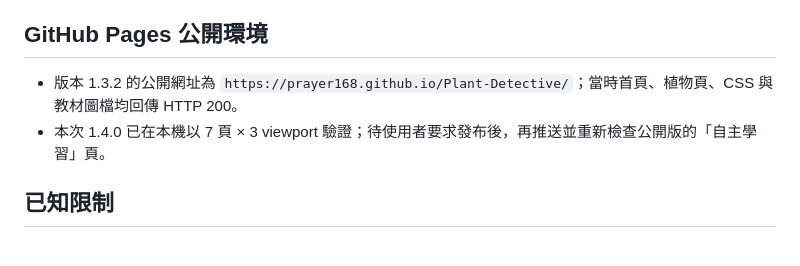
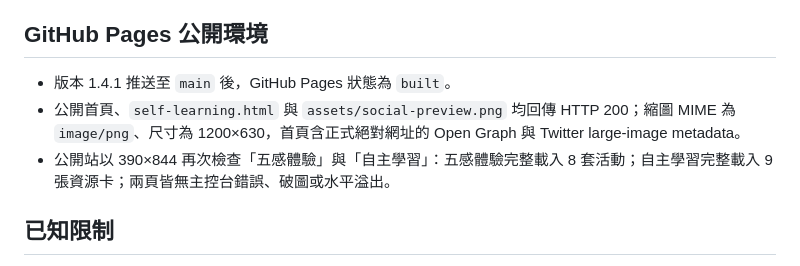
Before and after one commit to prayer168/Plant-Detective, a Markdown page: docs/test-report.md, the part around the change. GitHub-like rendering.

Commit message:
Document public Pages verification

```diff
--- a/docs/test-report.md
+++ b/docs/test-report.md
@@ -56,8 +56,9 @@
 
 ## GitHub Pages 公開環境
 
-- 版本 1.3.2 的公開網址為 `https://prayer168.github.io/Plant-Detective/`；當時首頁、植物頁、CSS 與教材圖檔均回傳 HTTP 200。
-- 本次 1.4.0 已在本機以 7 頁 × 3 viewport 驗證；待使用者要求發布後，再推送並重新檢查公開版的「自主學習」頁。
+- 版本 1.4.1 推送至 `main` 後，GitHub Pages 狀態為 `built`。
+- 公開首頁、`self-learning.html` 與 `assets/social-preview.png` 均回傳 HTTP 200；縮圖 MIME 為 `image/png`、尺寸為 1200×630，首頁含正式絕對網址的 Open Graph 與 Twitter large-image metadata。
+- 公開站以 390×844 再次檢查「五感體驗」與「自主學習」：五感體驗完整載入 8 套活動；自主學習完整載入 9 張資源卡；兩頁皆無主控台錯誤、破圖或水平溢出。
 
 ## 已知限制
 
```
